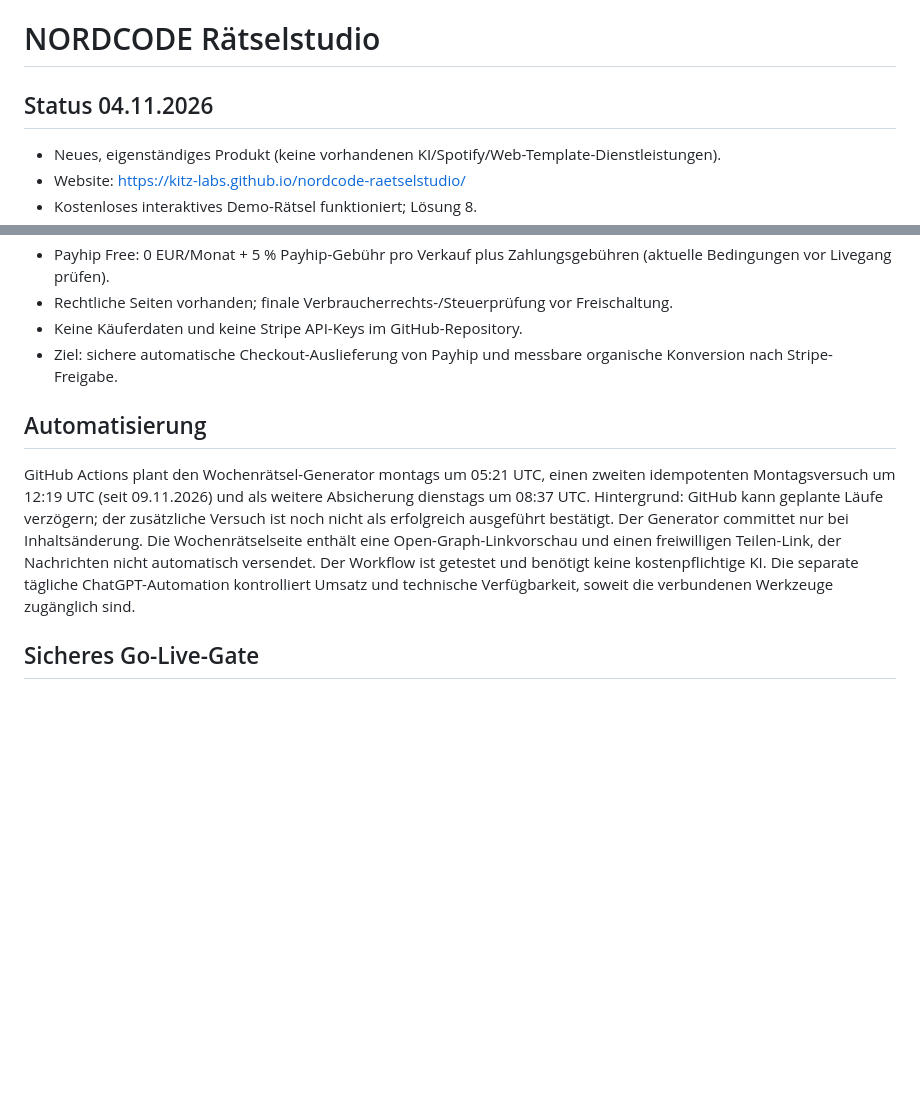
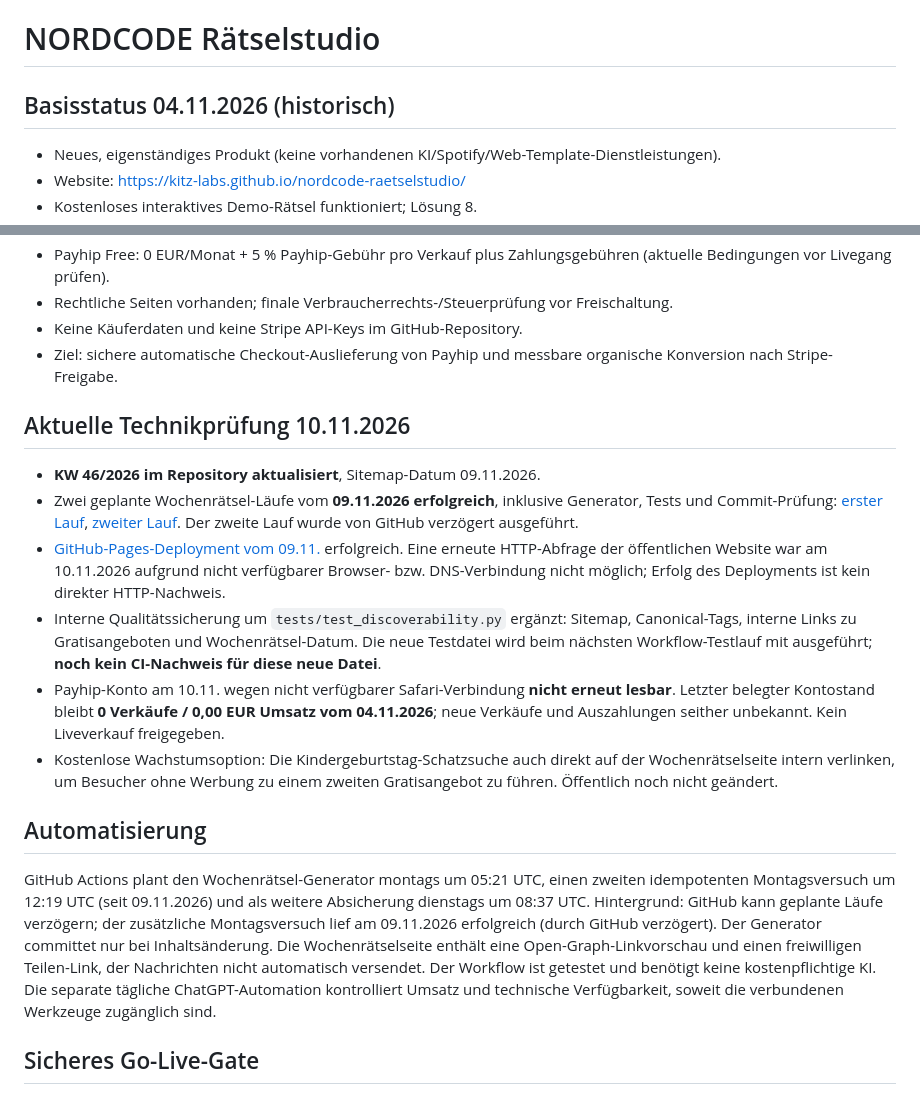
Before and after one commit to kitz-labs/nordcode-raetselstudio, a Markdown page: README.md, 2 parts joined by grey strips. GitHub-like rendering; blank space fills up the shorter version.

Commit message:
docs: record verified week 46 automation and conservative sales status

```diff
--- a/README.md
+++ b/README.md
@@ -1,6 +1,6 @@
 # NORDCODE Rätselstudio
 
-## Status 04.11.2026
+## Basisstatus 04.11.2026 (historisch)
 
 - Neues, eigenständiges Produkt (keine vorhandenen KI/Spotify/Web-Template-Dienstleistungen).
 - Website: https://kitz-labs.github.io/nordcode-raetselstudio/
@@ -17,9 +17,18 @@
 - Keine Käuferdaten und keine Stripe API-Keys im GitHub-Repository.
 - Ziel: sichere automatische Checkout-Auslieferung von Payhip und messbare organische Konversion nach Stripe-Freigabe.
 
+## Aktuelle Technikprüfung 10.11.2026
+
+- **KW 46/2026 im Repository aktualisiert**, Sitemap-Datum 09.11.2026.
+- Zwei geplante Wochenrätsel-Läufe vom **09.11.2026 erfolgreich**, inklusive Generator, Tests und Commit-Prüfung: [erster Lauf](https://github.com/kitz-labs/nordcode-raetselstudio/actions/runs/42630721618), [zweiter Lauf](https://github.com/kitz-labs/nordcode-raetselstudio/actions/runs/42710994052). Der zweite Lauf wurde von GitHub verzögert ausgeführt.
+- [GitHub-Pages-Deployment vom 09.11.](https://github.com/kitz-labs/nordcode-raetselstudio/actions/runs/42630742086) erfolgreich. Eine erneute HTTP-Abfrage der öffentlichen Website war am 10.11.2026 aufgrund nicht verfügbarer Browser- bzw. DNS-Verbindung nicht möglich; Erfolg des Deployments ist kein direkter HTTP-Nachweis.
+- Interne Qualitätssicherung um `tests/test_discoverability.py` ergänzt: Sitemap, Canonical-Tags, interne Links zu Gratisangeboten und Wochenrätsel-Datum. Die neue Testdatei wird beim nächsten Workflow-Testlauf mit ausgeführt; **noch kein CI-Nachweis für diese neue Datei**.
+- Payhip-Konto am 10.11. wegen nicht verfügbarer Safari-Verbindung **nicht erneut lesbar**. Letzter belegter Kontostand bleibt **0 Verkäufe / 0,00 EUR Umsatz vom 04.11.2026**; neue Verkäufe und Auszahlungen seither unbekannt. Kein Liveverkauf freigegeben.
+- Kostenlose Wachstumsoption: Die Kindergeburtstag-Schatzsuche auch direkt auf der Wochenrätselseite intern verlinken, um Besucher ohne Werbung zu einem zweiten Gratisangebot zu führen. Öffentlich noch nicht geändert.
+
 ## Automatisierung
 
-GitHub Actions plant den Wochenrätsel-Generator montags um 05:21 UTC, einen zweiten idempotenten Montagsversuch um 12:19 UTC (seit 09.11.2026) und als weitere Absicherung dienstags um 08:37 UTC. Hintergrund: GitHub kann geplante Läufe verzögern; der zusätzliche Versuch ist noch nicht als erfolgreich ausgeführt bestätigt. Der Generator committet nur bei Inhaltsänderung. Die Wochenrätselseite enthält eine Open-Graph-Linkvorschau und einen freiwilligen Teilen-Link, der Nachrichten nicht automatisch versendet. Der Workflow ist getestet und benötigt keine kostenpflichtige KI. Die separate tägliche ChatGPT-Automation kontrolliert Umsatz und technische Verfügbarkeit, soweit die verbundenen Werkzeuge zugänglich sind.
+GitHub Actions plant den Wochenrätsel-Generator montags um 05:21 UTC, einen zweiten idempotenten Montagsversuch um 12:19 UTC (seit 09.11.2026) und als weitere Absicherung dienstags um 08:37 UTC. Hintergrund: GitHub kann geplante Läufe verzögern; der zusätzliche Montagsversuch lief am 09.11.2026 erfolgreich (durch GitHub verzögert). Der Generator committet nur bei Inhaltsänderung. Die Wochenrätselseite enthält eine Open-Graph-Linkvorschau und einen freiwilligen Teilen-Link, der Nachrichten nicht automatisch versendet. Der Workflow ist getestet und benötigt keine kostenpflichtige KI. Die separate tägliche ChatGPT-Automation kontrolliert Umsatz und technische Verfügbarkeit, soweit die verbundenen Werkzeuge zugänglich sind.
 
 ## Sicheres Go-Live-Gate
 
```
